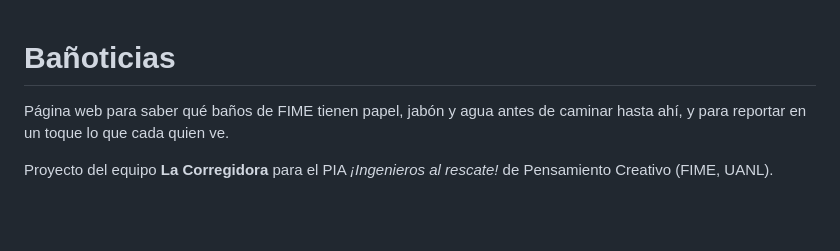
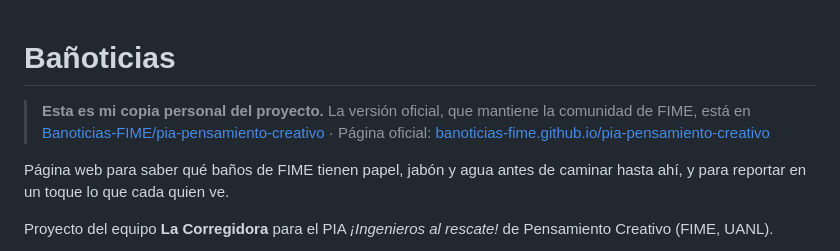
Before and after one commit to Harim25/pia-pensamiento-creativo, a Markdown page: README.md, the part around the change. Rendered like a GitHub page; blank space fills up the shorter version.

Commit message:
Update README with project links and description
Added a note about the official version of the project and its links.

```diff
--- a/README.md
+++ b/README.md
@@ -1,4 +1,8 @@
 # Bañoticias
+
+> **Esta es mi copia personal del proyecto.** La versión oficial, que mantiene la comunidad de FIME, está en
+> [Banoticias-FIME/pia-pensamiento-creativo](https://github.com/Banoticias-FIME/pia-pensamiento-creativo) ·
+> Página oficial: [banoticias-fime.github.io/pia-pensamiento-creativo](https://banoticias-fime.github.io/pia-pensamiento-creativo/)
 
 Página web para saber qué baños de FIME tienen papel, jabón y agua antes de caminar hasta ahí, y para reportar en un toque lo que cada quien ve.
 
```
